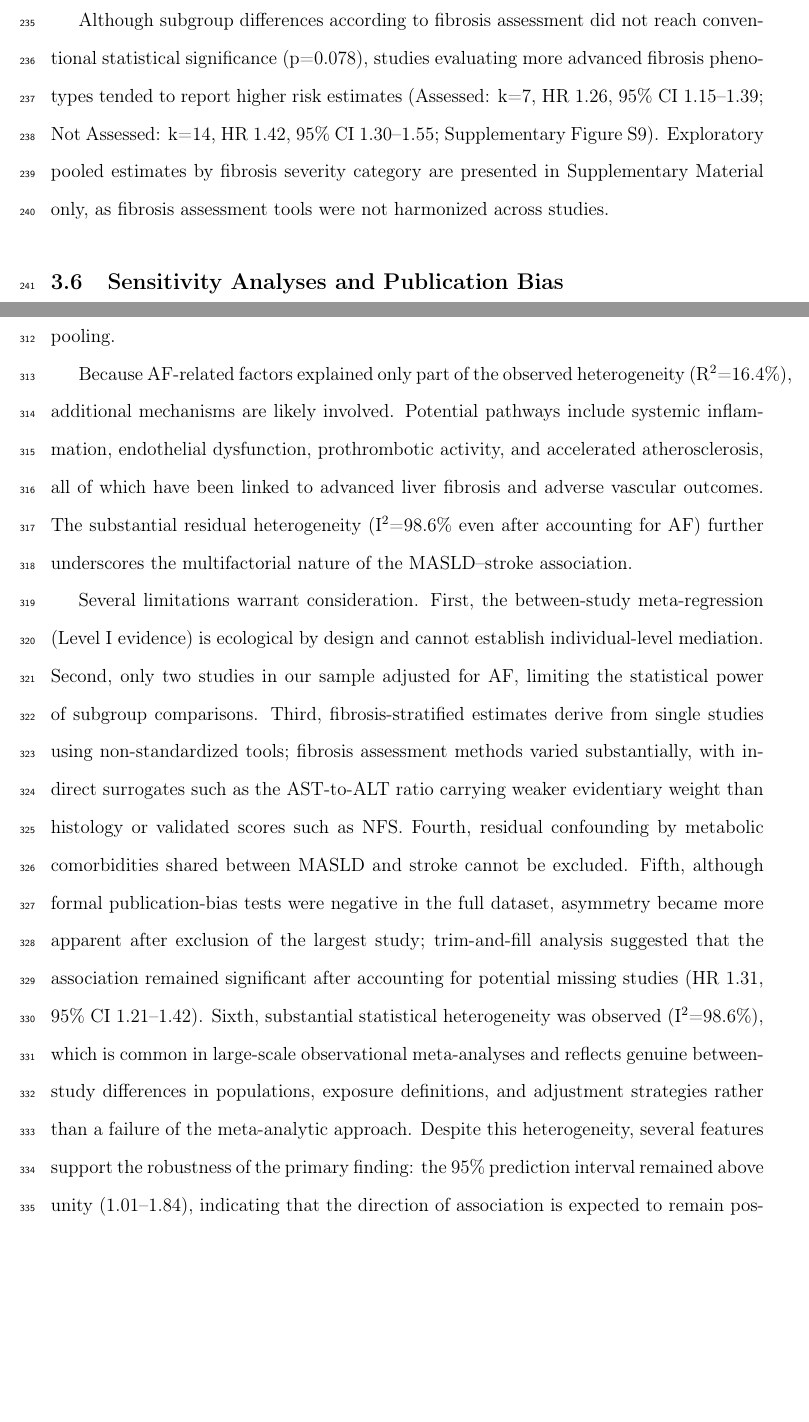
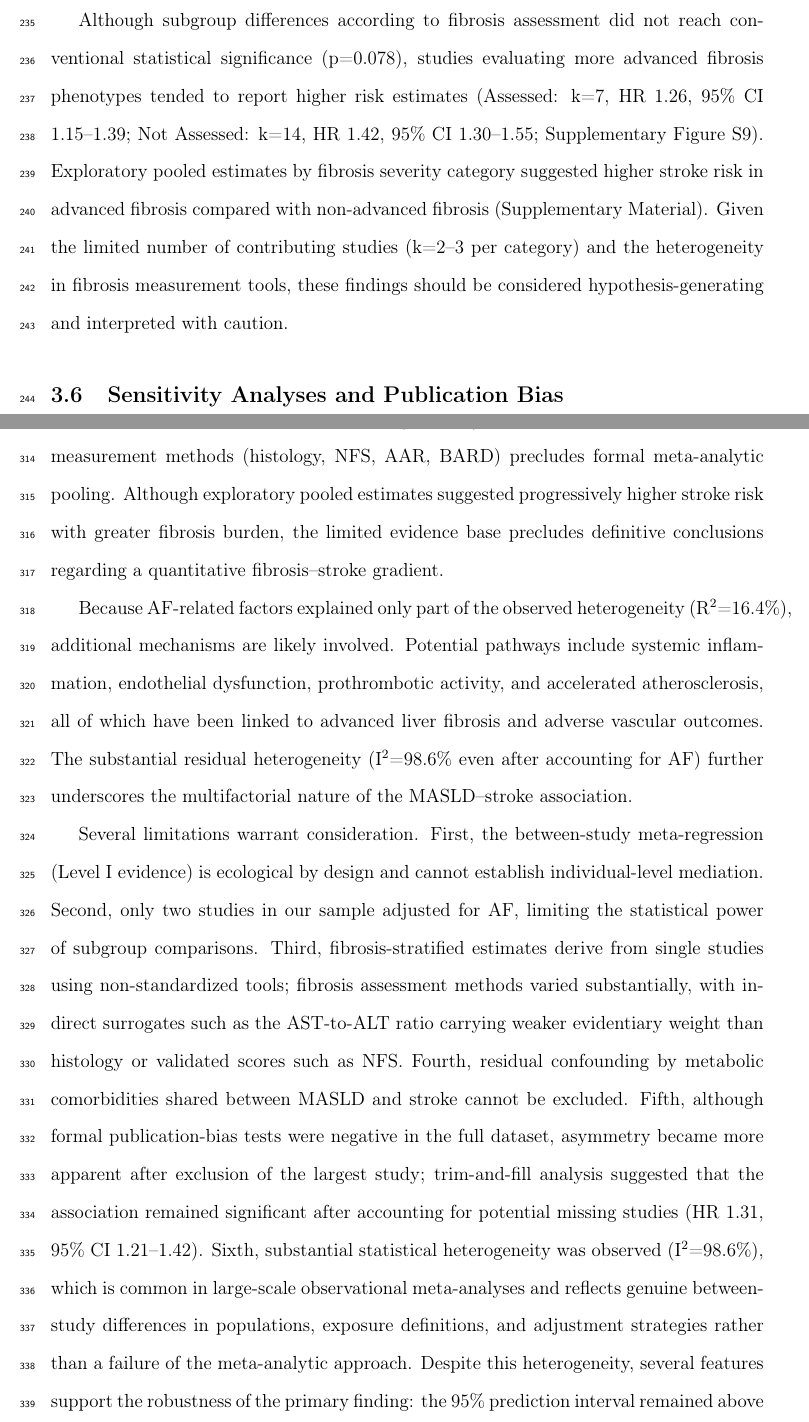
Before and after one commit to luoqian0201-cyber/MASLD_AF_Cardioembolic-stroke_META, a LaTeX document (manuscript/main.tex): two parts of pages 10 and 13 of 16, joined at a grey line, cut so that both start at the same text, the shorter picture padded with empty space. Compiled offline with pdfLaTeX.

Commit message:
Strengthen exploratory fibrosis pooled caveat: hypothesis-generating, interpret with caution
- Results 2.5: 'k=2-3 per category' + 'hypothesis-generating' + 'interpret with caution'
- Discussion: 'limited evidence base precludes definitive conclusions regarding a quantitative fibrosis-stroke gradient'
- 0 errors, 16pp

```diff
--- a/manuscript/main.tex
+++ b/manuscript/main.tex
@@ -164,7 +164,7 @@ Four studies reported fibrosis-stratified stroke risk estimates. Fibrosis assess
 
 Longitudinal fibrosis dynamics from Park et al. (2022) provided complementary evidence: fibrosis regression was associated with substantially reduced stroke risk (HR 0.58) compared to persistent fibrosis (HR 1.31; Figure 7B).
 
-Although subgroup differences according to fibrosis assessment did not reach conventional statistical significance (p=0.078), studies evaluating more advanced fibrosis phenotypes tended to report higher risk estimates (Assessed: k=7, HR 1.26, 95\% CI 1.15--1.39; Not Assessed: k=14, HR 1.42, 95\% CI 1.30--1.55; Supplementary Figure S9). Exploratory pooled estimates by fibrosis severity category are presented in Supplementary Material only, as fibrosis assessment tools were not harmonized across studies.
+Although subgroup differences according to fibrosis assessment did not reach conventional statistical significance (p=0.078), studies evaluating more advanced fibrosis phenotypes tended to report higher risk estimates (Assessed: k=7, HR 1.26, 95\% CI 1.15--1.39; Not Assessed: k=14, HR 1.42, 95\% CI 1.30--1.55; Supplementary Figure S9). Exploratory pooled estimates by fibrosis severity category suggested higher stroke risk in advanced fibrosis compared with non-advanced fibrosis (Supplementary Material). Given the limited number of contributing studies (k=2--3 per category) and the heterogeneity in fibrosis measurement tools, these findings should be considered hypothesis-generating and interpreted with caution.
 
 \subsection{Sensitivity Analyses and Publication Bias}
 
@@ -187,7 +187,7 @@ One possible explanation for the observed AF-associated heterogeneity is that AF
 
 Regarding fibrosis, across studies using histologic and non-invasive fibrosis assessment tools, higher fibrosis burden was consistently associated with greater stroke risk. The highest risk estimates were observed in advanced fibrosis categories, particularly when assessed by histology or NFS (e.g., Chen 2023: advanced fibrosis HR 2.08). Advanced fibrosis may reflect cumulative exposure to systemic inflammation, endothelial dysfunction, prothrombotic activity, and adverse cardiometabolic remodeling. Therefore, fibrosis severity may serve not only as a marker of liver injury but also as an integrated indicator of long-term vascular risk. The dynamic nature of fibrosis-related risk — fibrosis regression associated with substantially reduced stroke risk (HR 0.58) compared to persistent fibrosis (HR 1.31) — further suggests that hepatic fibrosis may represent a modifiable risk modifier rather than a static confounder. The observation that fibrosis regression was associated with substantially lower stroke risk compared with persistent fibrosis extends the clinical relevance of these findings beyond risk prediction: these results suggest that fibrosis may represent a potentially modifiable determinant of cerebrovascular risk in MASLD, and that interventions targeting fibrosis regression may have cerebrovascular benefits beyond their hepatic indications. Most included studies used FLI-based definitions of steatosis rather than fibrosis assessment tools; consequently, fibrosis-specific analyses were restricted to studies employing histology or validated fibrosis scores such as NFS and BARD.
 
-Importantly, fibrosis-associated stroke risk remained evident even after adjustment for AF in Jang et al. (2026), suggesting that fibrosis-related cerebrovascular risk may not be fully explained by AF-associated mechanisms. These findings support a model in which AF-related and fibrosis-related pathways contribute independently to stroke risk in MASLD. However, although subgroup differences according to fibrosis assessment showed a consistent direction (assessed: HR 1.26; not assessed: HR 1.42), they did not reach conventional statistical significance (p=0.078), and the heterogeneity in fibrosis measurement methods (histology, NFS, AAR, BARD) precludes formal meta-analytic pooling.
+Importantly, fibrosis-associated stroke risk remained evident even after adjustment for AF in Jang et al. (2026), suggesting that fibrosis-related cerebrovascular risk may not be fully explained by AF-associated mechanisms. These findings support a model in which AF-related and fibrosis-related pathways contribute independently to stroke risk in MASLD. However, although subgroup differences according to fibrosis assessment showed a consistent direction (assessed: HR 1.26; not assessed: HR 1.42), they did not reach conventional statistical significance (p=0.078), and the heterogeneity in fibrosis measurement methods (histology, NFS, AAR, BARD) precludes formal meta-analytic pooling. Although exploratory pooled estimates suggested progressively higher stroke risk with greater fibrosis burden, the limited evidence base precludes definitive conclusions regarding a quantitative fibrosis--stroke gradient.
 
 Because AF-related factors explained only part of the observed heterogeneity (R\textsuperscript{2}=16.4\%), additional mechanisms are likely involved. Potential pathways include systemic inflammation, endothelial dysfunction, prothrombotic activity, and accelerated atherosclerosis, all of which have been linked to advanced liver fibrosis and adverse vascular outcomes. The substantial residual heterogeneity (I\textsuperscript{2}=98.6\% even after accounting for AF) further underscores the multifactorial nature of the MASLD--stroke association.
 
```
